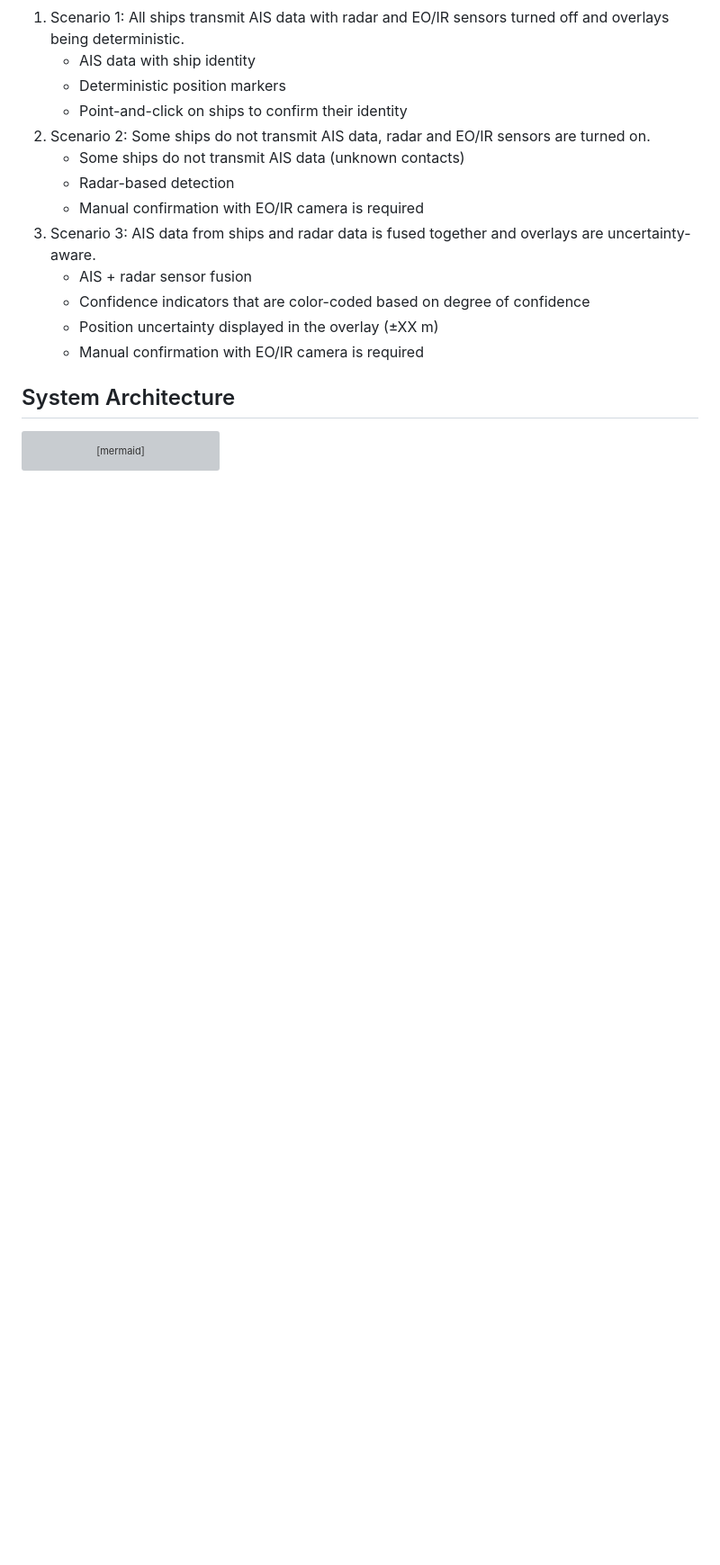
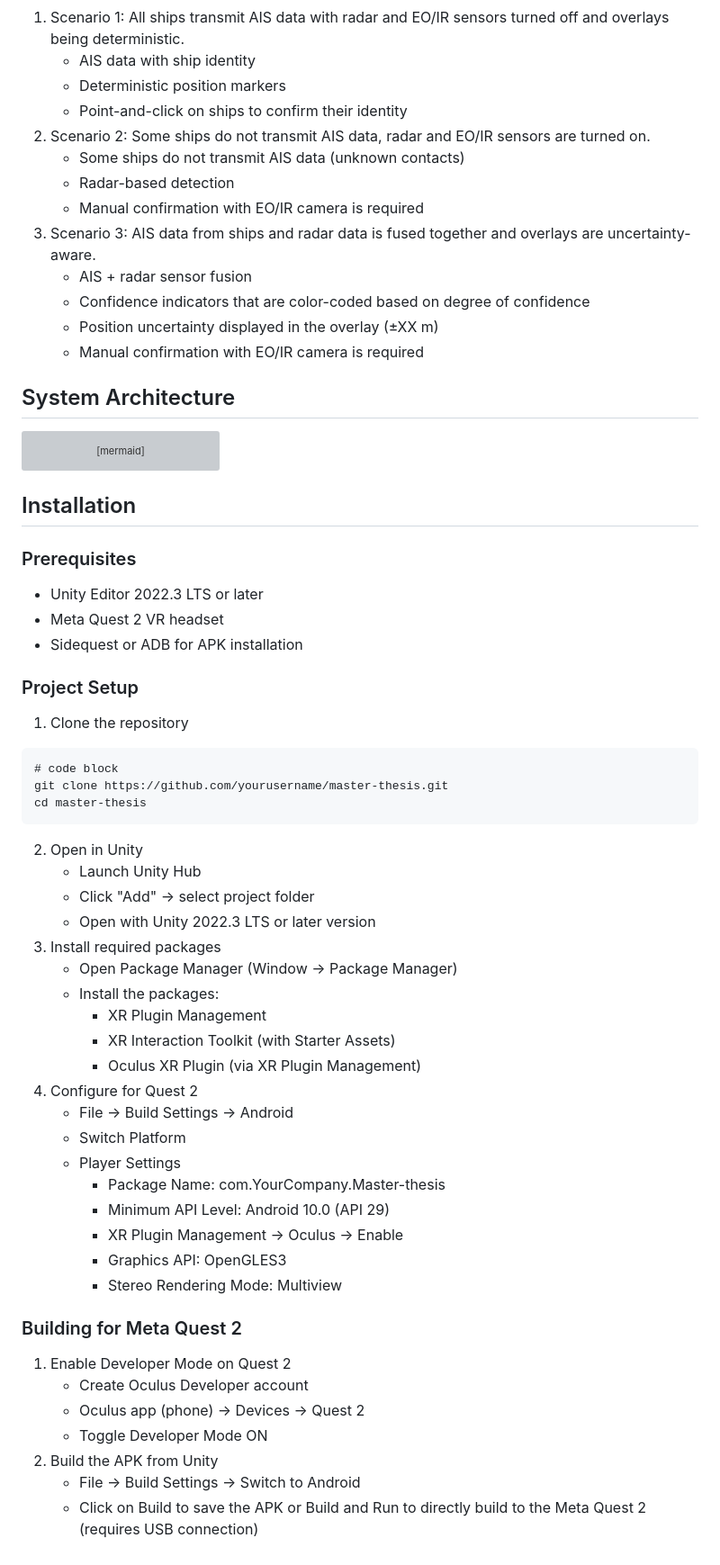
Before and after one commit to martinhli/master-thesis, a Markdown page: README.md, the part around the change. Shown at 90% size. GitHub-like rendering; blank space fills up the shorter version; grey boxes are pictures that could not be loaded.

Commit message:
Add installation and setup instructions to README
Added installation instructions and project setup details for Unity and Meta Quest 2.

````diff
--- a/README.md
+++ b/README.md
@@ -93,3 +93,45 @@ end
 SL --> SFTL
 SFTL --> VR
 ```
+## Installation
+### Prerequisites
+* Unity Editor 2022.3 LTS or later
+* Meta Quest 2 VR headset
+* Sidequest or ADB for APK installation
+
+### Project Setup
+1. Clone the repository
+```
+# code block
+git clone https://github.com/yourusername/master-thesis.git
+cd master-thesis
+```
+2. Open in Unity
+   * Launch Unity Hub
+   * Click "Add" -> select project folder
+   * Open with Unity 2022.3 LTS or later version
+3. Install required packages
+   * Open Package Manager (Window -> Package Manager)
+   * Install the packages:
+     * XR Plugin Management
+     * XR Interaction Toolkit (with Starter Assets)
+     * Oculus XR Plugin (via XR Plugin Management)
+4. Configure for Quest 2
+   * File -> Build Settings -> Android
+   * Switch Platform
+   * Player Settings
+     * Package Name: com.YourCompany.Master-thesis
+     * Minimum API Level: Android 10.0 (API 29)
+     * XR Plugin Management -> Oculus -> Enable
+     * Graphics API: OpenGLES3
+     * Stereo Rendering Mode: Multiview
+
+### Building for Meta Quest 2
+1. Enable Developer Mode on Quest 2
+   * Create Oculus Developer account
+   * Oculus app (phone) -> Devices -> Quest 2
+   * Toggle Developer Mode ON
+2. Build the APK from Unity
+   * File -> Build Settings -> Switch to Android
+   * Click on Build to save the APK or Build and Run
+   to directly build to the Meta Quest 2 (requires USB connection)
````
